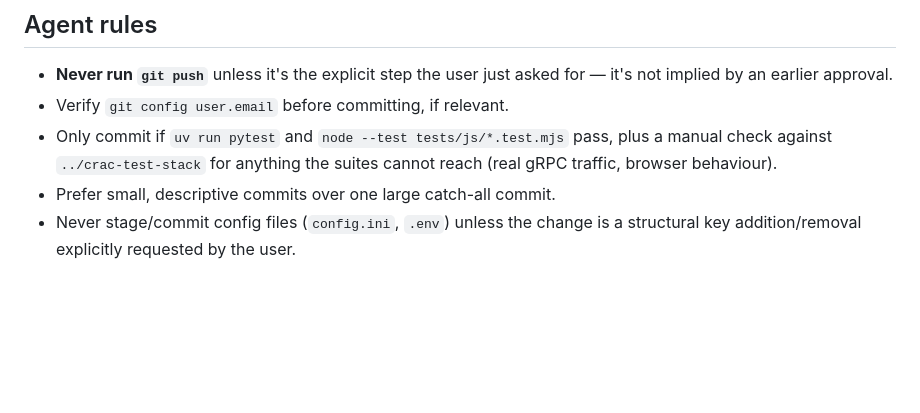
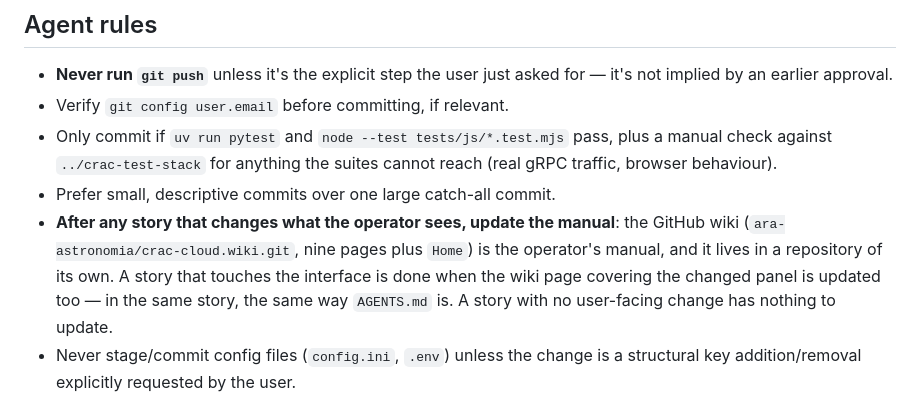
Before and after one commit to ara-astronomia/crac-cloud, a Markdown page: AGENTS.md, the part around the change. Drawn GitHub-style; blank space fills up the shorter version.

Commit message:
Il wiki del manuale si aggiorna dentro la storia che cambia il pannello
Il manuale operativo vive nel wiki ed era rimasto fermo a mesi fa: la
storia che cambia quello che l'operatore vede ora porta con se' anche
la pagina del wiki che lo racconta, come si fa con AGENTS.md. Chiude
il nodo del "chi lo aggiorna": la stessa storia.

Generated by Mistral Vibe.
Co-Authored-By: Mistral Vibe <vibe@mistral.ai>

```diff
--- a/AGENTS.md
+++ b/AGENTS.md
@@ -106,6 +106,12 @@ Generated astronomical maps (sky charts, airmass plots, field images) are writte
 - Verify `git config user.email` before committing, if relevant.
 - Only commit if `uv run pytest` and `node --test tests/js/*.test.mjs` pass, plus a manual check against `../crac-test-stack` for anything the suites cannot reach (real gRPC traffic, browser behaviour).
 - Prefer small, descriptive commits over one large catch-all commit.
+- **After any story that changes what the operator sees, update the manual**:
+  the GitHub wiki (`ara-astronomia/crac-cloud.wiki.git`, nine pages plus
+  `Home`) is the operator's manual, and it lives in a repository of its own.
+  A story that touches the interface is done when the wiki page covering the
+  changed panel is updated too — in the same story, the same way `AGENTS.md`
+  is. A story with no user-facing change has nothing to update.
 - Never stage/commit config files (`config.ini`, `.env`) unless the change is a structural key addition/removal explicitly requested by the user.
 
 ## Repo correlati
```
